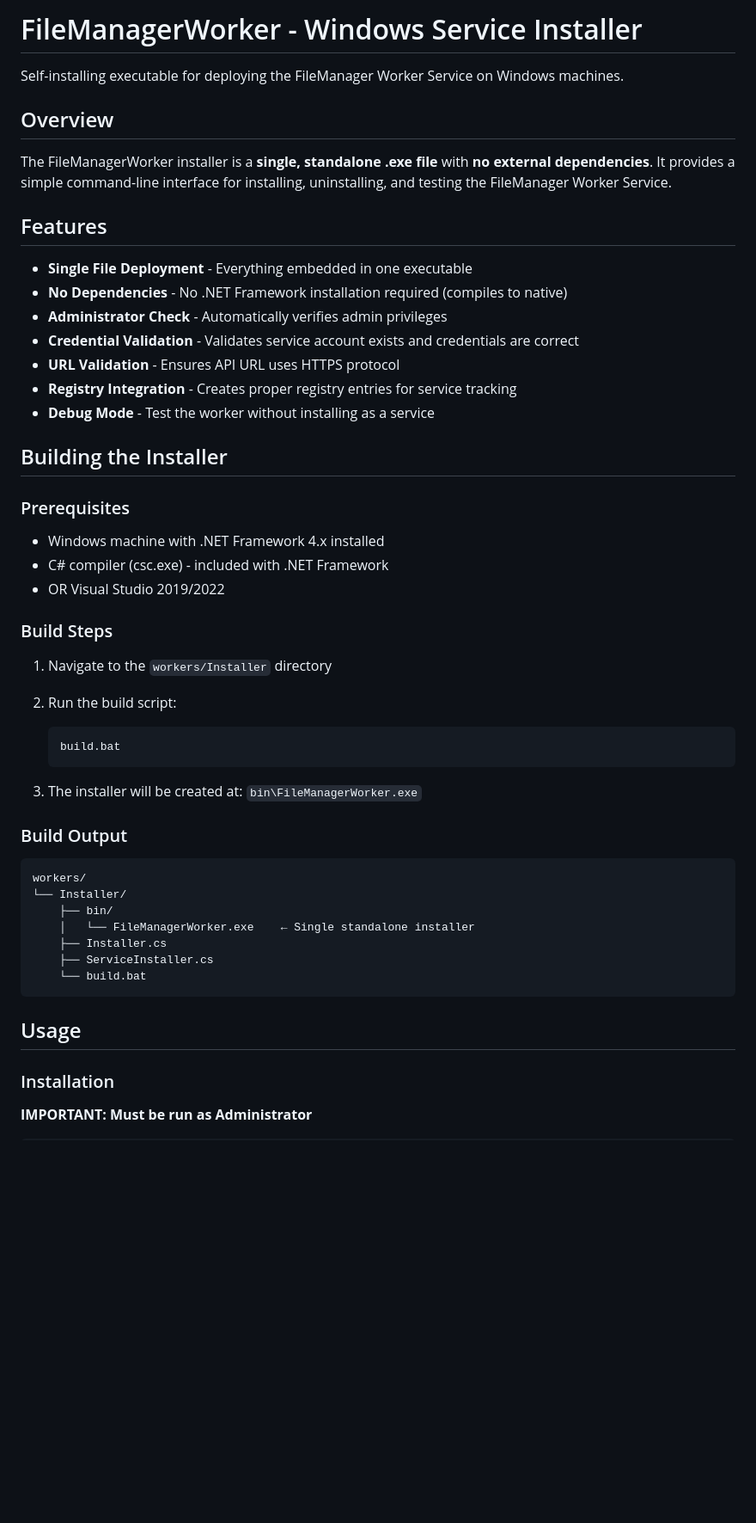
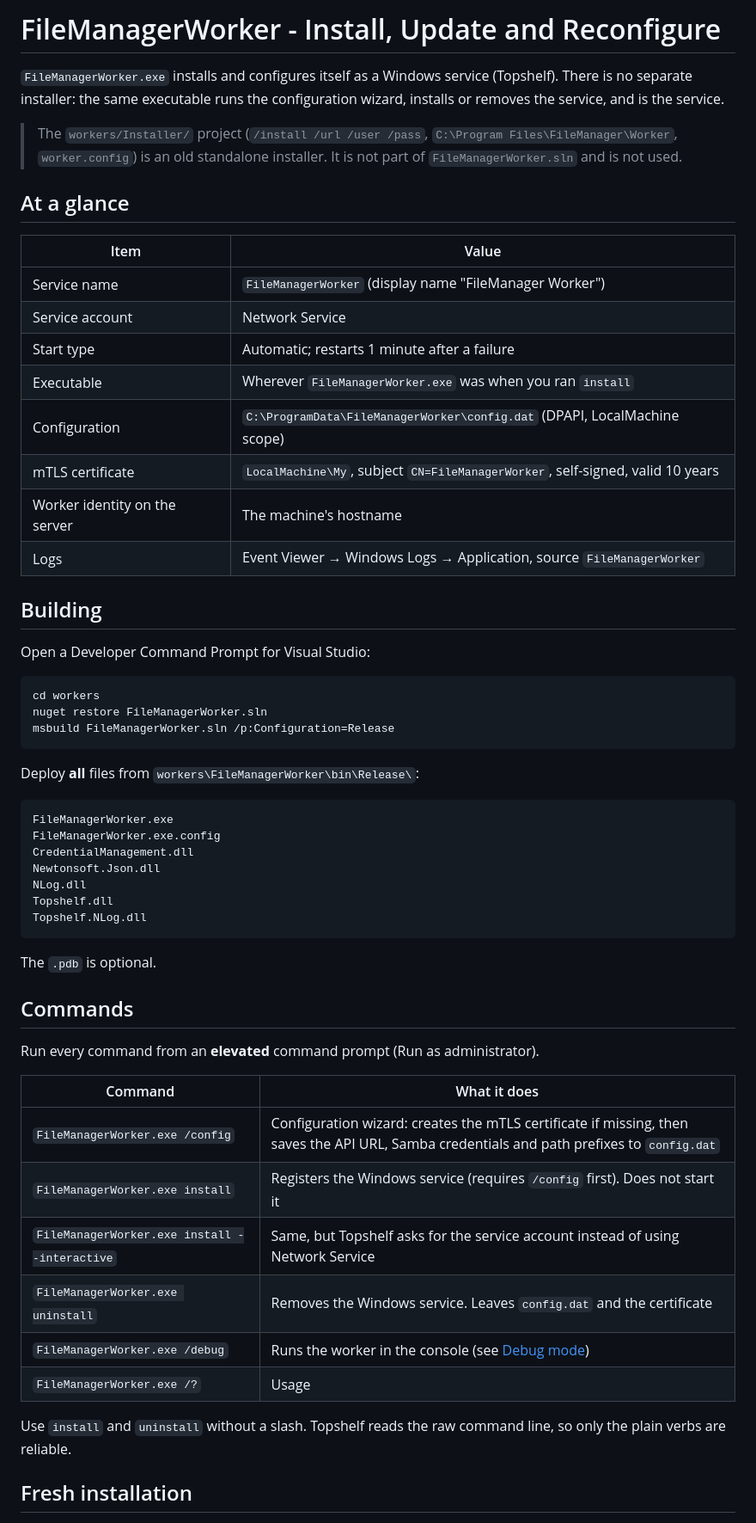
Before and after one commit to awsosi/rfm, a Markdown page: workers/README-INSTALLER.md, the part around one of its changes. Shown at 86% size. Drawn GitHub-style; blank space fills up the shorter version.

Commit message:
feat(docs): update README-INSTALLER.md to reflect current deployment process and worker identity details

````diff
--- a/workers/README-INSTALLER.md
+++ b/workers/README-INSTALLER.md
@@ -1,53 +1,60 @@
-# FileManagerWorker - Windows Service Installer
+# FileManagerWorker - Install, Update and Reconfigure
 
-Self-installing executable for deploying the FileManager Worker Service on Windows machines.
+`FileManagerWorker.exe` installs and configures itself as a Windows service (Topshelf). There is no separate installer: the same executable runs the configuration wizard, installs or removes the service, and is the service.
 
-## Overview
+> The `workers/Installer/` project (`/install /url /user /pass`, `C:\Program Files\FileManager\Worker`, `worker.config`) is an old standalone installer. It is not part of `FileManagerWorker.sln` and is not used.
 
-The FileManagerWorker installer is a **single, standalone .exe file** with **no external dependencies**. It provides a simple command-line interface for installing, uninstalling, and testing the FileManager Worker Service.
+## At a glance
 
-## Features
+| Item | Value |
+|------|-------|
+| Service name | `FileManagerWorker` (display name "FileManager Worker") |
+| Service account | Network Service |
+| Start type | Automatic; restarts 1 minute after a failure |
+| Executable | Wherever `FileManagerWorker.exe` was when you ran `install` |
+| Configuration | `C:\ProgramData\FileManagerWorker\config.dat` (DPAPI, LocalMachine scope) |
+| mTLS certificate | `LocalMachine\My`, subject `CN=FileManagerWorker`, self-signed, valid 10 years |
+| Worker identity on the server | The machine's hostname |
+| Logs | Event Viewer → Windows Logs → Application, source `FileManagerWorker` |
 
-- **Single File Deployment** - Everything embedded in one executable
-- **No Dependencies** - No .NET Framework installation required (compiles to native)
-- **Administrator Check** - Automatically verifies admin privileges
-- **Credential Validation** - Validates service account exists and credentials are correct
-- **URL Validation** - Ensures API URL uses HTTPS protocol
-- **Registry Integration** - Creates proper registry entries for service tracking
-- **Debug Mode** - Test the worker without installing as a service
+## Building
 
-## Building the Installer
+Open a Developer Command Prompt for Visual Studio:
 
-### Prerequisites
+```cmd
+cd workers
+nuget restore FileManagerWorker.sln
+msbuild FileManagerWorker.sln /p:Configuration=Release
+```
 
-- Windows machine with .NET Framework 4.x installed
-- C# compiler (csc.exe) - included with .NET Framework
-- OR Visual Studio 2019/2022
-
-### Build Steps
-
-1. Navigate to the `workers/Installer` directory
-2. Run the build script:
-   ```cmd
-   build.bat
-   ```
-
-3. The installer will be created at: `bin\FileManagerWorker.exe`
-
-### Build Output
+Deploy **all** files from `workers\FileManagerWorker\bin\Release\`:
 
 ```
-workers/
-└── Installer/
-    ├── bin/
-    │   └── FileManagerWorker.exe    ← Single standalone installer
-    ├── Installer.cs
-    ├── ServiceInstaller.cs
-    └── build.bat
+FileManagerWorker.exe
+FileManagerWorker.exe.config
+CredentialManagement.dll
+Newtonsoft.Json.dll
+NLog.dll
+Topshelf.dll
+Topshelf.NLog.dll
 ```
 
-## Usage
+The `.pdb` is optional.
 
-### Installation
+## Commands
 
-**IMPORTANT: Must be run as Administrator**
+Run every command from an **elevated** command prompt (Run as administrator).
+
+| Command | What it does |
+|---------|--------------|
+| `FileManagerWorker.exe /config` | Configuration wizard: creates the mTLS certificate if missing, then saves the API URL, Samba credentials and path prefixes to `config.dat` |
+| `FileManagerWorker.exe install` | Registers the Windows service (requires `/config` first). Does not start it |
+| `FileManagerWorker.exe install --interactive` | Same, but Topshelf asks for the service account instead of using Network Service |
+| `FileManagerWorker.exe uninstall` | Removes the Windows service. Leaves `config.dat` and the certificate |
+| `FileManagerWorker.exe /debug` | Runs the worker in the console (see [Debug mode](#debug-mode)) |
+| `FileManagerWorker.exe /?` | Usage |
+
+Use `install` and `uninstall` without a slash. Topshelf reads the raw command line, so only the plain verbs are reliable.
+
+## Fresh installation
+
````
Also changed, not shown: other parts of workers/README-INSTALLER.md (+97 -313 lines), DONE.md (+6 -0 lines).
